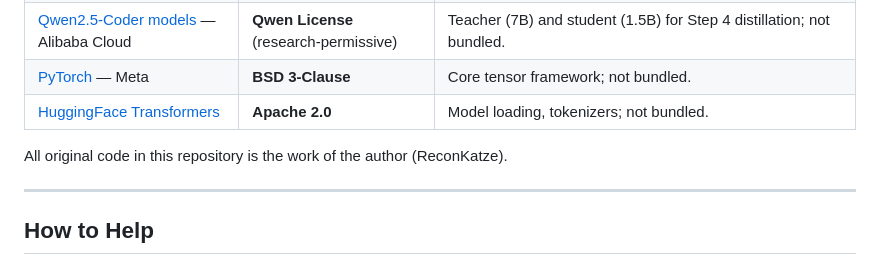
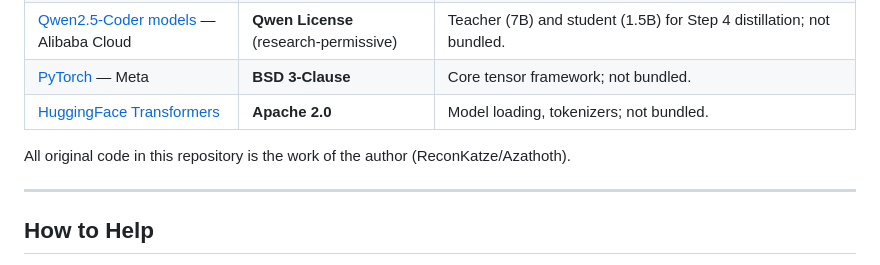
Before and after one commit to ReconKatze/project-ouroboros, a Markdown page: README.md, the part around the change. Drawn GitHub-style.

Commit message:
Update README.md
Signed-off-by: Azathoth <zewechristopher@gmail.com>

```diff
--- a/README.md
+++ b/README.md
@@ -476,7 +476,7 @@ Full license texts are in [`LICENSES.md`](LICENSES.md).
 | [PyTorch](https://github.com/pytorch/pytorch) — Meta | **BSD 3-Clause** | Core tensor framework; not bundled. |
 | [HuggingFace Transformers](https://github.com/huggingface/transformers) | **Apache 2.0** | Model loading, tokenizers; not bundled. |
 
-All original code in this repository is the work of the author (ReconKatze).
+All original code in this repository is the work of the author (ReconKatze/Azathoth).
 
 ---
 
```
